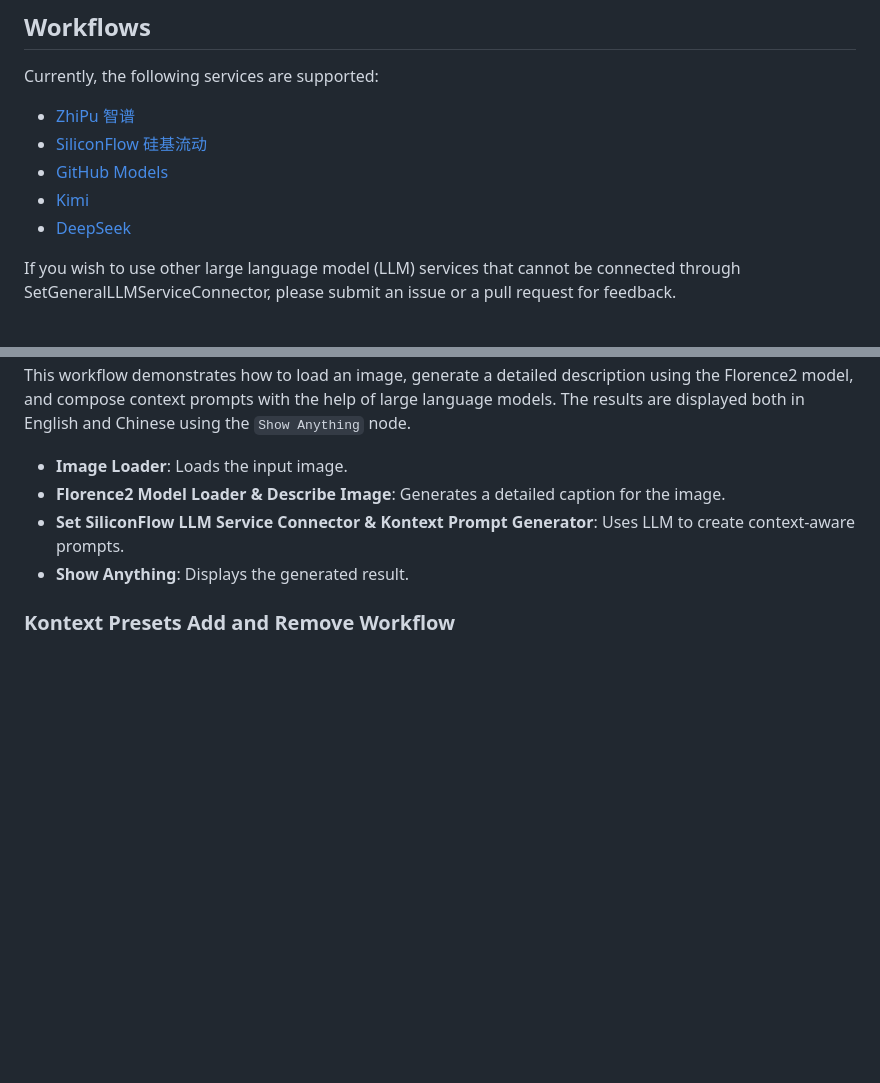
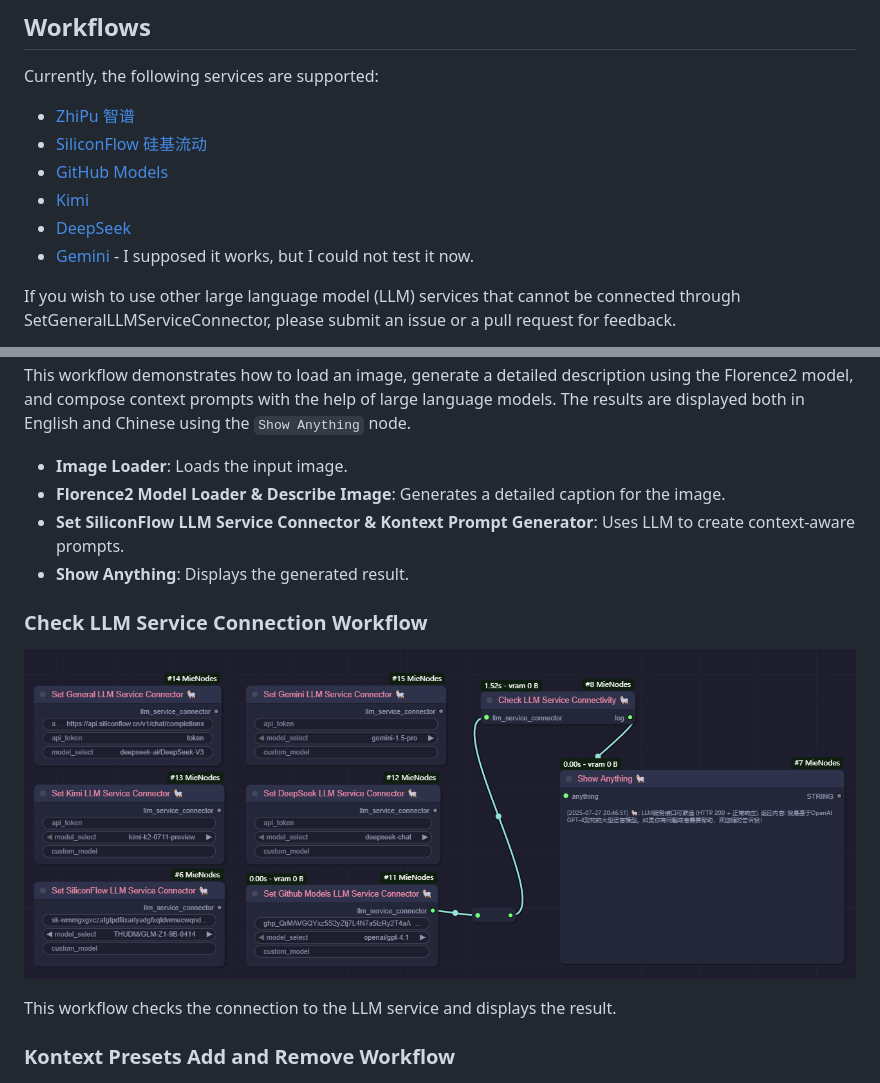
Before and after one commit to MieMieeeee/ComfyUI-MieNodes, a Markdown page: README.md, 2 parts joined by grey strips. Drawn GitHub-style; pictures changed too: images/CheckLLMServiceConnection.png (added); blank space fills up the shorter version.

Commit message:
Add Gemini LLM Service Connector and Check LLM Service Connectivity; bump version to 1.0.15 and update README

```diff
--- a/README.md
+++ b/README.md
@@ -14,6 +14,7 @@ Currently, the following services are supported:
   - [GitHub Models](https://github.com/marketplace?type=models)
   - [Kimi](https://platform.moonshot.cn)
   - [DeepSeek](https://platform.deepseek.com)
+  - [Gemini](https://ai.google.dev/gemini) - I supposed it works, but I could not test it now.
 
 If you wish to use other large language model (LLM) services that cannot be connected through SetGeneralLLMServiceConnector, please submit an issue or a pull request for feedback.
 
@@ -28,6 +29,11 @@ This workflow demonstrates how to load an image, generate a detailed description
 - **Florence2 Model Loader & Describe Image**: Generates a detailed caption for the image.
 - **Set SiliconFlow LLM Service Connector & Kontext Prompt Generator**: Uses LLM to create context-aware prompts.
 - **Show Anything**: Displays the generated result.
+
+### Check LLM Service Connection Workflow
+![Image](images/CheckLLMServiceConnection.png)
+
+This workflow checks the connection to the LLM service and displays the result.
 
 ### Kontext Presets Add and Remove Workflow
 
```
Also changed, not shown: README_CN.md (+6 -0 lines), 3 other files.
